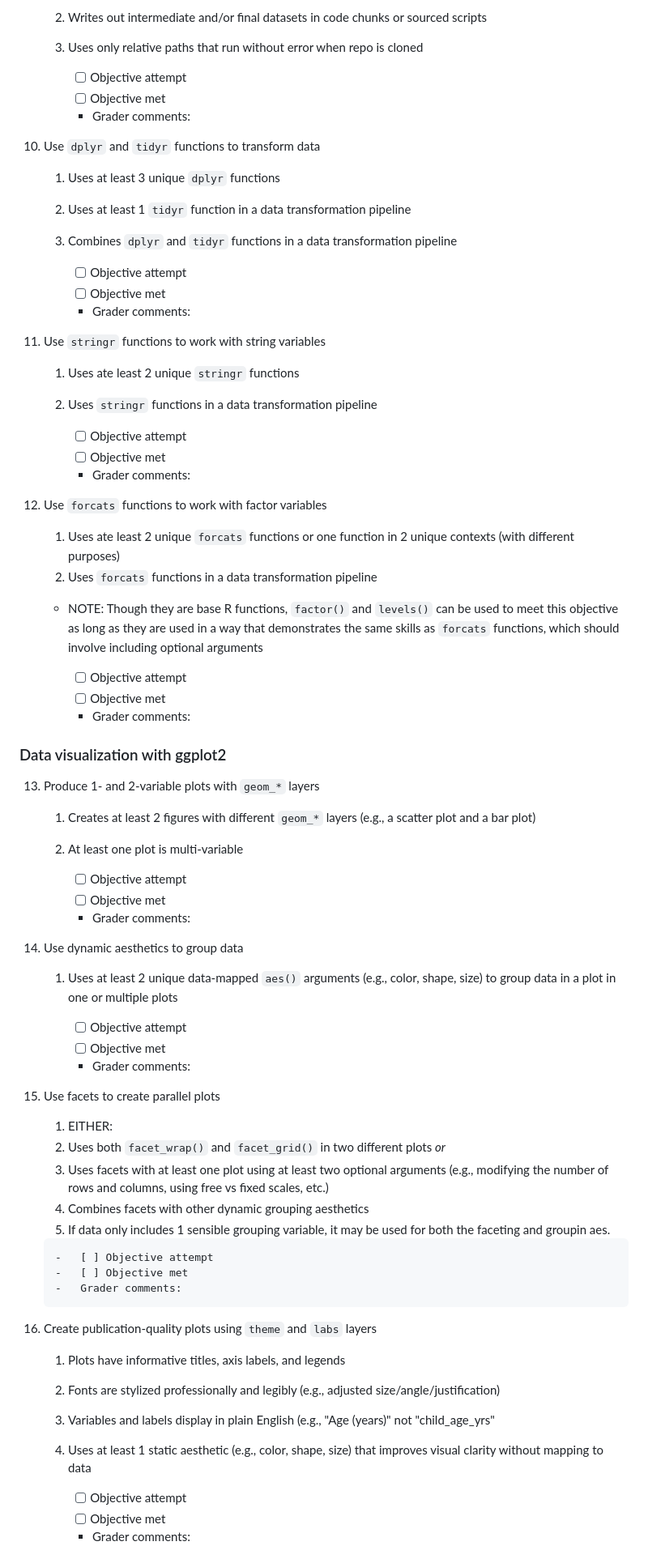
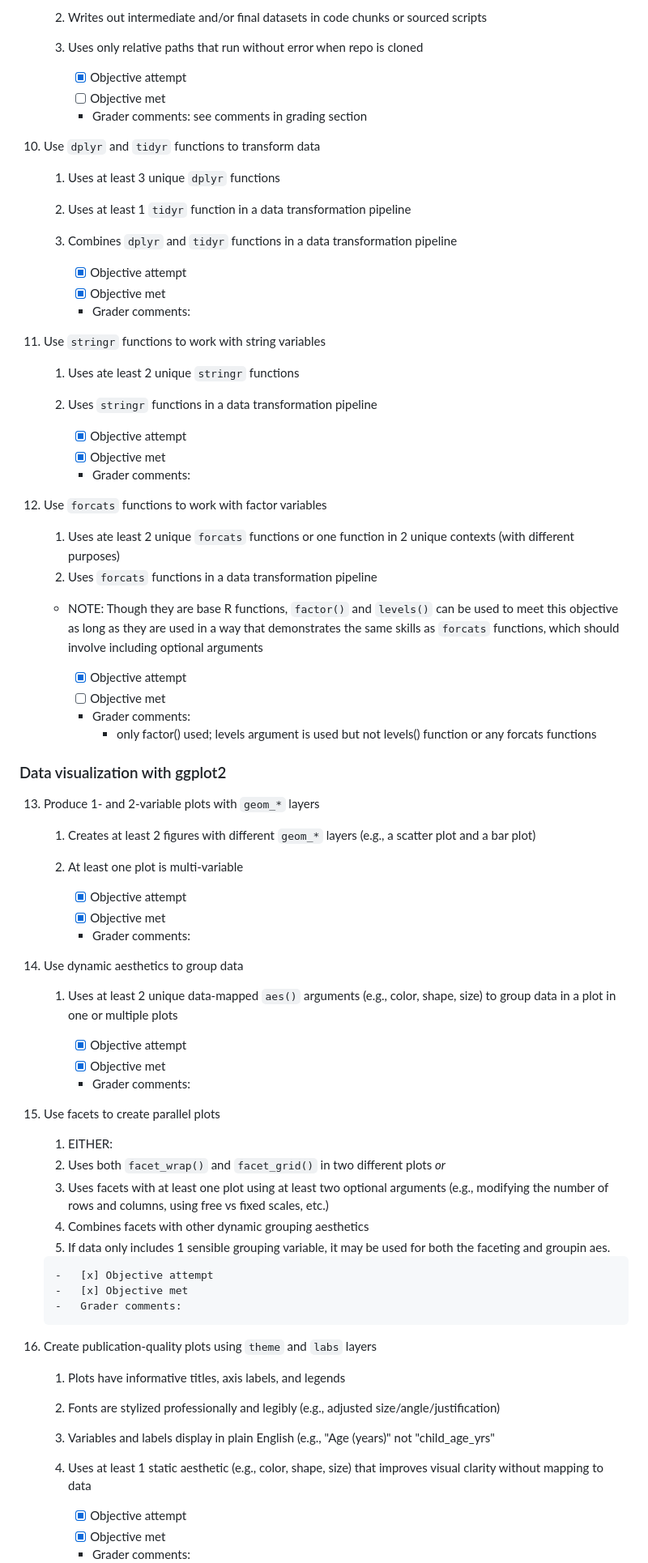
Before and after one commit to sunnyl24/Mental-Health-and-Poverty-MEPS, a Markdown page: research-assessment.md, the part around the change printed below. Shown: that part at 81% size. GitHub-like rendering.

```diff
--- a/research-assessment.md
+++ b/research-assessment.md
@@ -179,9 +180,9 @@ Refer to the website for general tips on meeting these objectives and an FAQ.
     2. Writes out intermediate and/or final datasets in code chunks or sourced scripts
     3. Uses only relative paths that run without error when repo is cloned
 
-        -   [ ] Objective attempt
+        -   [x] Objective attempt
         -   [ ] Objective met
-        -   Grader comments:
+        -   Grader comments: see comments in grading section
 
 10. Use `dplyr` and `tidyr` functions to transform data
 
@@ -189,8 +190,8 @@ Refer to the website for general tips on meeting these objectives and an FAQ.
     2. Uses at least 1 `tidyr` function in a data transformation pipeline
     3. Combines `dplyr` and `tidyr` functions in a data transformation pipeline
 
-        -   [ ] Objective attempt
-        -   [ ] Objective met
+        -   [x] Objective attempt
+        -   [x] Objective met
         -   Grader comments:
 
 11. Use `stringr` functions to work with string variables
@@ -198,8 +199,8 @@ Refer to the website for general tips on meeting these objectives and an FAQ.
     1. Uses ate least 2 unique `stringr` functions
     2. Uses `stringr` functions in a data transformation pipeline
 
-        -   [ ] Objective attempt
-        -   [ ] Objective met
+        -   [x] Objective attempt
+        -   [x] Objective met
         -   Grader comments:
 
 12. Use `forcats` functions to work with factor variables
@@ -208,9 +209,10 @@ Refer to the website for general tips on meeting these objectives and an FAQ.
     2. Uses `forcats` functions in a data transformation pipeline
     - NOTE: Though they are base R functions, `factor()` and `levels()` can be used to meet this objective as long as they are used in a way that demonstrates the same skills as `forcats` functions, which should involve including optional arguments
 
-        -   [ ] Objective attempt
+        -   [x] Objective attempt
         -   [ ] Objective met
         -   Grader comments:
+            - only factor() used; levels argument is used but not levels() function or any forcats functions
 
 ### Data visualization with ggplot2
 
@@ -219,16 +221,16 @@ Refer to the website for general tips on meeting these objectives and an FAQ.
     1. Creates at least 2 figures with different `geom_*` layers (e.g., a scatter plot and a bar plot)
     2. At least one plot is multi-variable
 
-        -   [ ] Objective attempt
-        -   [ ] Objective met
+        -   [x] Objective attempt
+        -   [x] Objective met
         -   Grader comments:
 
 14. Use dynamic aesthetics to group data
 
     1. Uses at least 2 unique data-mapped `aes()` arguments (e.g., color, shape, size) to group data in a plot in one or multiple plots
 
-        -   [ ] Objective attempt
-        -   [ ] Objective met
+        -   [x] Objective attempt
+        -   [x] Objective met
         -   Grader comments:
 
 15. Use facets to create parallel plots
@@ -239,8 +241,8 @@ Refer to the website for general tips on meeting these objectives and an FAQ.
     2. Combines facets with other dynamic grouping aesthetics
       1. If data only includes 1 sensible grouping variable, it may be used for both the faceting and groupin aes.
 
-        -   [ ] Objective attempt
-        -   [ ] Objective met
+        -   [x] Objective attempt
+        -   [x] Objective met
         -   Grader comments:
 
 16. Create publication-quality plots using `theme` and `labs` layers
@@ -250,6 +252,6 @@ Refer to the website for general tips on meeting these objectives and an FAQ.
     3. Variables and labels display in plain English (e.g., "Age (years)" not "child_age_yrs"
     4. Uses at least 1 static aesthetic (e.g., color, shape, size) that improves visual clarity without mapping to data
 
-        -   [ ] Objective attempt
-        -   [ ] Objective met
+        -   [x] Objective attempt
+        -   [x] Objective met
         -   Grader comments:
```
Also changed, not shown: other parts of research-assessment.md (+93 -46 lines).
